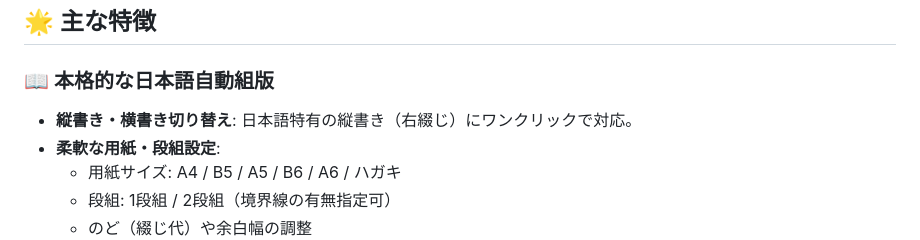
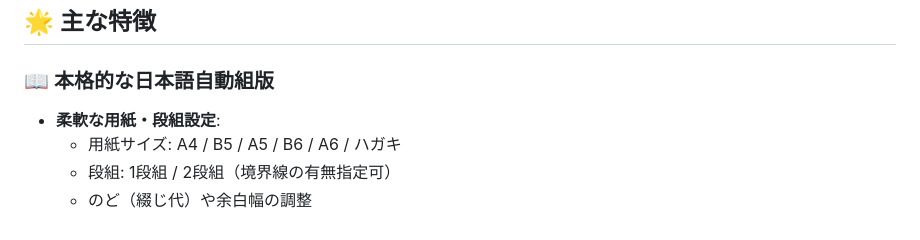
Before and after one commit to AmayoSakura/kotonoha_edit, a Markdown page: README.md, the part around the change. Rendered like a GitHub page.

Commit message:
微調整

```diff
--- a/README.md
+++ b/README.md
@@ -14,7 +14,6 @@
 ## 🌟 主な特徴
 
 ### 📖 本格的な日本語自動組版
-* **縦書き・横書き切り替え**: 日本語特有の縦書き（右綴じ）にワンクリックで対応。
 * **柔軟な用紙・段組設定**:
   * 用紙サイズ: A4 / B5 / A5 / B6 / A6 / ハガキ
   * 段組: 1段組 / 2段組（境界線の有無指定可）
```
